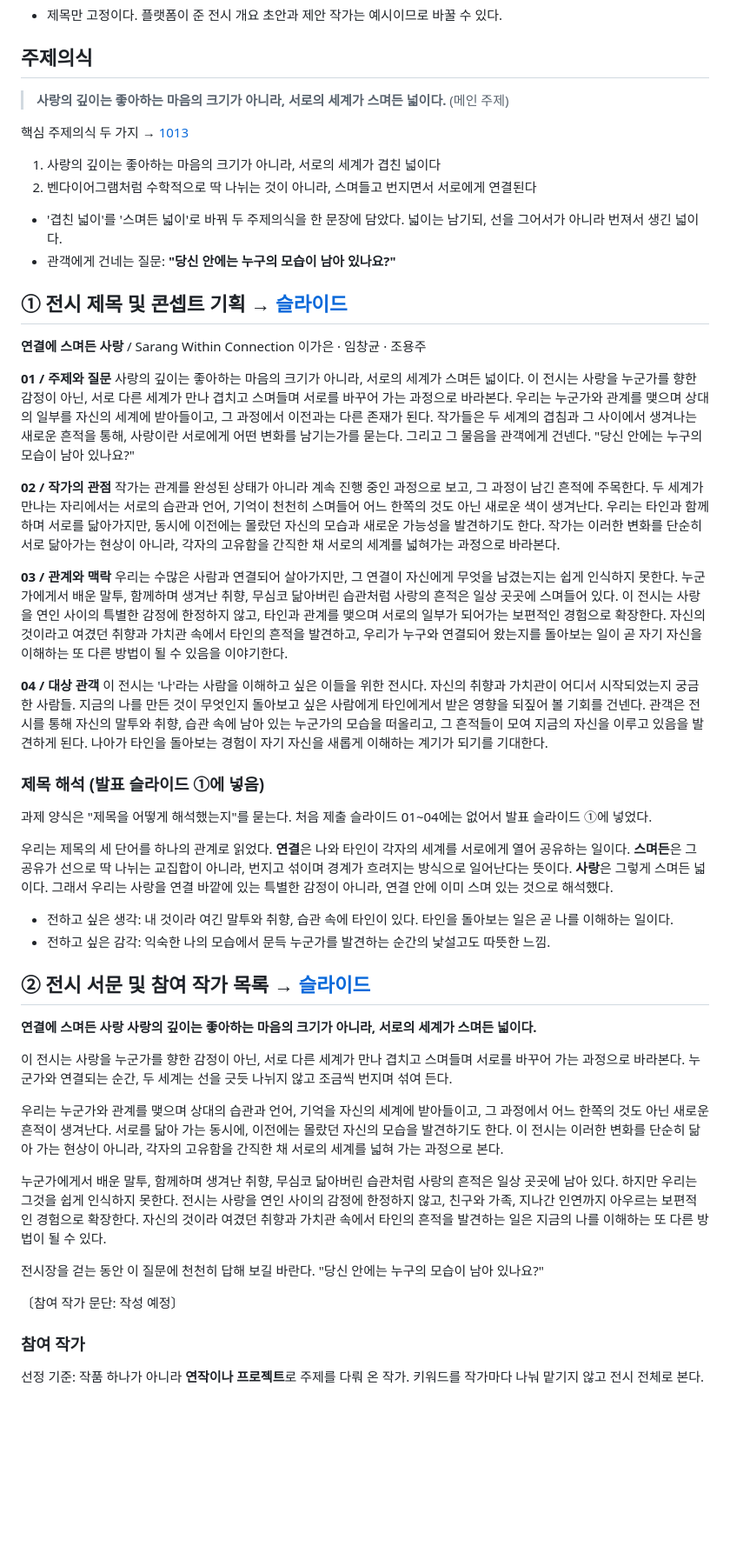
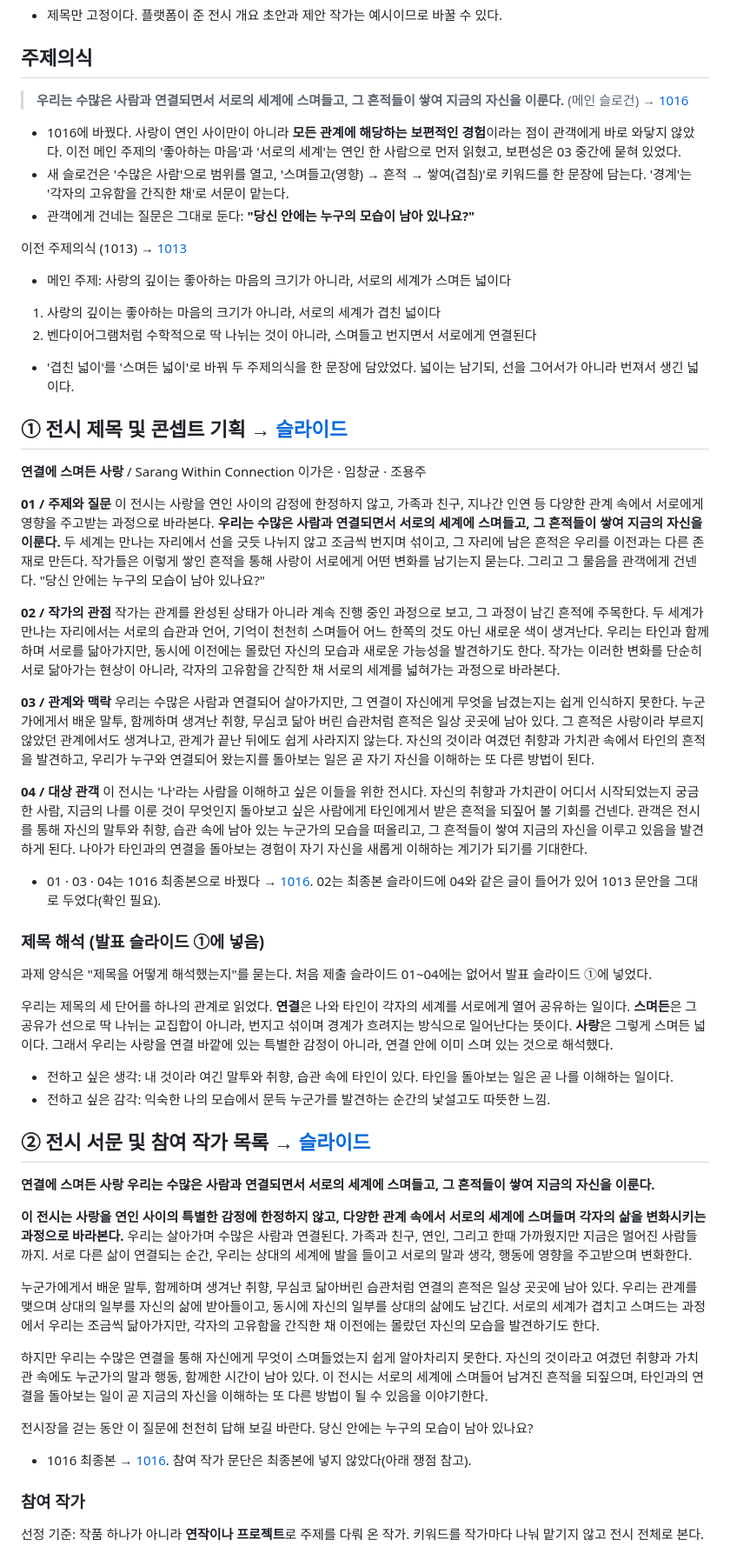
Before and after one commit to yongzu/VT, a Markdown page: POSTER.md, the part around one of its changes. Shown at 87% size. Rendered like a GitHub page; blank space fills up the shorter version.

```diff
--- a/POSTER.md
+++ b/POSTER.md
@@ -16,14 +16,17 @@
 
 ## 주제의식
 
-> **사랑의 깊이는 좋아하는 마음의 크기가 아니라, 서로의 세계가 스며든 넓이다.** (메인 주제)
+> **우리는 수많은 사람과 연결되면서 서로의 세계에 스며들고, 그 흔적들이 쌓여 지금의 자신을 이룬다.** (메인 슬로건) → [1016](1016/)
 
-핵심 주제의식 두 가지 → [1013](1013/)
+- 1016에 바꿨다. 사랑이 연인 사이만이 아니라 **모든 관계에 해당하는 보편적인 경험**이라는 점이 관객에게 바로 와닿지 않았다. 이전 메인 주제의 '좋아하는 마음'과 '서로의 세계'는 연인 한 사람으로 먼저 읽혔고, 보편성은 03 중간에 묻혀 있었다.
+- 새 슬로건은 '수많은 사람'으로 범위를 열고, '스며들고(영향) → 흔적 → 쌓여(겹침)'로 키워드를 한 문장에 담는다. '경계'는 '각자의 고유함을 간직한 채'로 서문이 맡는다.
+- 관객에게 건네는 질문은 그대로 둔다: **"당신 안에는 누구의 모습이 남아 있나요?"**
+
+이전 주제의식 (1013) → [1013](1013/)
+- 메인 주제: 사랑의 깊이는 좋아하는 마음의 크기가 아니라, 서로의 세계가 스며든 넓이다
 1. 사랑의 깊이는 좋아하는 마음의 크기가 아니라, 서로의 세계가 겹친 넓이다
 2. 벤다이어그램처럼 수학적으로 딱 나뉘는 것이 아니라, 스며들고 번지면서 서로에게 연결된다
-
-- '겹친 넓이'를 '스며든 넓이'로 바꿔 두 주제의식을 한 문장에 담았다. 넓이는 남기되, 선을 그어서가 아니라 번져서 생긴 넓이다.
-- 관객에게 건네는 질문: **"당신 안에는 누구의 모습이 남아 있나요?"**
+- '겹친 넓이'를 '스며든 넓이'로 바꿔 두 주제의식을 한 문장에 담았었다. 넓이는 남기되, 선을 그어서가 아니라 번져서 생긴 넓이다.
 
 ## ① 전시 제목 및 콘셉트 기획 → [슬라이드](1013/slides/01_concept.webp)
 
@@ -31,16 +34,18 @@
 이가은 · 임창균 · 조용주
 
 **01 / 주제와 질문**
-사랑의 깊이는 좋아하는 마음의 크기가 아니라, 서로의 세계가 스며든 넓이다. 이 전시는 사랑을 누군가를 향한 감정이 아닌, 서로 다른 세계가 만나 겹치고 스며들며 서로를 바꾸어 가는 과정으로 바라본다. 우리는 누군가와 관계를 맺으며 상대의 일부를 자신의 세계에 받아들이고, 그 과정에서 이전과는 다른 존재가 된다. 작가들은 두 세계의 겹침과 그 사이에서 생겨나는 새로운 흔적을 통해, 사랑이란 서로에게 어떤 변화를 남기는가를 묻는다. 그리고 그 물음을 관객에게 건넨다. "당신 안에는 누구의 모습이 남아 있나요?"
+이 전시는 사랑을 연인 사이의 감정에 한정하지 않고, 가족과 친구, 지나간 인연 등 다양한 관계 속에서 서로에게 영향을 주고받는 과정으로 바라본다. **우리는 수많은 사람과 연결되면서 서로의 세계에 스며들고, 그 흔적들이 쌓여 지금의 자신을 이룬다.** 두 세계는 만나는 자리에서 선을 긋듯 나뉘지 않고 조금씩 번지며 섞이고, 그 자리에 남은 흔적은 우리를 이전과는 다른 존재로 만든다. 작가들은 이렇게 쌓인 흔적을 통해 사랑이 서로에게 어떤 변화를 남기는지 묻는다. 그리고 그 물음을 관객에게 건넨다. "당신 안에는 누구의 모습이 남아 있나요?"
 
 **02 / 작가의 관점**
 작가는 관계를 완성된 상태가 아니라 계속 진행 중인 과정으로 보고, 그 과정이 남긴 흔적에 주목한다. 두 세계가 만나는 자리에서는 서로의 습관과 언어, 기억이 천천히 스며들어 어느 한쪽의 것도 아닌 새로운 색이 생겨난다. 우리는 타인과 함께하며 서로를 닮아가지만, 동시에 이전에는 몰랐던 자신의 모습과 새로운 가능성을 발견하기도 한다. 작가는 이러한 변화를 단순히 서로 닮아가는 현상이 아니라, 각자의 고유함을 간직한 채 서로의 세계를 넓혀가는 과정으로 바라본다.
 
 **03 / 관계와 맥락**
-우리는 수많은 사람과 연결되어 살아가지만, 그 연결이 자신에게 무엇을 남겼는지는 쉽게 인식하지 못한다. 누군가에게서 배운 말투, 함께하며 생겨난 취향, 무심코 닮아버린 습관처럼 사랑의 흔적은 일상 곳곳에 스며들어 있다. 이 전시는 사랑을 연인 사이의 특별한 감정에 한정하지 않고, 타인과 관계를 맺으며 서로의 일부가 되어가는 보편적인 경험으로 확장한다. 자신의 것이라고 여겼던 취향과 가치관 속에서 타인의 흔적을 발견하고, 우리가 누구와 연결되어 왔는지를 돌아보는 일이 곧 자기 자신을 이해하는 또 다른 방법이 될 수 있음을 이야기한다.
+우리는 수많은 사람과 연결되어 살아가지만, 그 연결이 자신에게 무엇을 남겼는지는 쉽게 인식하지 못한다. 누군가에게서 배운 말투, 함께하며 생겨난 취향, 무심코 닮아 버린 습관처럼 흔적은 일상 곳곳에 남아 있다. 그 흔적은 사랑이라 부르지 않았던 관계에서도 생겨나고, 관계가 끝난 뒤에도 쉽게 사라지지 않는다. 자신의 것이라 여겼던 취향과 가치관 속에서 타인의 흔적을 발견하고, 우리가 누구와 연결되어 왔는지를 돌아보는 일은 곧 자기 자신을 이해하는 또 다른 방법이 된다.
 
 **04 / 대상 관객**
-이 전시는 '나'라는 사람을 이해하고 싶은 이들을 위한 전시다. 자신의 취향과 가치관이 어디서 시작되었는지 궁금한 사람들. 지금의 나를 만든 것이 무엇인지 돌아보고 싶은 사람에게 타인에게서 받은 영향을 되짚어 볼 기회를 건넨다. 관객은 전시를 통해 자신의 말투와 취향, 습관 속에 남아 있는 누군가의 모습을 떠올리고, 그 흔적들이 모여 지금의 자신을 이루고 있음을 발견하게 된다. 나아가 타인을 돌아보는 경험이 자기 자신을 새롭게 이해하는 계기가 되기를 기대한다.
+이 전시는 '나'라는 사람을 이해하고 싶은 이들을 위한 전시다. 자신의 취향과 가치관이 어디서 시작되었는지 궁금한 사람, 지금의 나를 이룬 것이 무엇인지 돌아보고 싶은 사람에게 타인에게서 받은 흔적을 되짚어 볼 기회를 건넨다. 관객은 전시를 통해 자신의 말투와 취향, 습관 속에 남아 있는 누군가의 모습을 떠올리고, 그 흔적들이 쌓여 지금의 자신을 이루고 있음을 발견하게 된다. 나아가 타인과의 연결을 돌아보는 경험이 자기 자신을 새롭게 이해하는 계기가 되기를 기대한다.
+
+- 01 · 03 · 04는 1016 최종본으로 바꿨다 → [1016](1016/). 02는 최종본 슬라이드에 04와 같은 글이 들어가 있어 1013 문안을 그대로 두었다(확인 필요).
 
 ### 제목 해석 (발표 슬라이드 ①에 넣음)
 과제 양식은 "제목을 어떻게 해석했는지"를 묻는다. 처음 제출 슬라이드 01~04에는 없어서 발표 슬라이드 ①에 넣었다.
@@ -53,17 +58,18 @@
 ## ② 전시 서문 및 참여 작가 목록 → [슬라이드](1013/slides/02_preface.webp)
 
 **연결에 스며든 사랑**
-**사랑의 깊이는 좋아하는 마음의 크기가 아니라, 서로의 세계가 스며든 넓이다.**
+**우리는 수많은 사람과 연결되면서 서로의 세계에 스며들고, 그 흔적들이 쌓여 지금의 자신을 이룬다.**
 
-이 전시는 사랑을 누군가를 향한 감정이 아닌, 서로 다른 세계가 만나 겹치고 스며들며 서로를 바꾸어 가는 과정으로 바라본다. 누군가와 연결되는 순간, 두 세계는 선을 긋듯 나뉘지 않고 조금씩 번지며 섞여 든다.
+**이 전시는 사랑을 연인 사이의 특별한 감정에 한정하지 않고, 다양한 관계 속에서 서로의 세계에 스며들며 각자의 삶을 변화시키는 과정으로 바라본다.** 우리는 살아가며 수많은 사람과 연결된다. 가족과 친구, 연인, 그리고 한때 가까웠지만 지금은 멀어진 사람들까지. 서로 다른 삶이 연결되는 순간, 우리는 상대의 세계에 발을 들이고 서로의 말과 생각, 행동에 영향을 주고받으며 변화한다.
 
-우리는 누군가와 관계를 맺으며 상대의 습관과 언어, 기억을 자신의 세계에 받아들이고, 그 과정에서 어느 한쪽의 것도 아닌 새로운 흔적이 생겨난다. 서로를 닮아 가는 동시에, 이전에는 몰랐던 자신의 모습을 발견하기도 한다. 이 전시는 이러한 변화를 단순히 닮아 가는 현상이 아니라, 각자의 고유함을 간직한 채 서로의 세계를 넓혀 가는 과정으로 본다.
+누군가에게서 배운 말투, 함께하며 생겨난 취향, 무심코 닮아버린 습관처럼 연결의 흔적은 일상 곳곳에 남아 있다. 우리는 관계를 맺으며 상대의 일부를 자신의 삶에 받아들이고, 동시에 자신의 일부를 상대의 삶에도 남긴다. 서로의 세계가 겹치고 스며드는 과정에서 우리는 조금씩 닮아가지만, 각자의 고유함을 간직한 채 이전에는 몰랐던 자신의 모습을 발견하기도 한다.
 
-누군가에게서 배운 말투, 함께하며 생겨난 취향, 무심코 닮아버린 습관처럼 사랑의 흔적은 일상 곳곳에 남아 있다. 하지만 우리는 그것을 쉽게 인식하지 못한다. 전시는 사랑을 연인 사이의 감정에 한정하지 않고, 친구와 가족, 지나간 인연까지 아우르는 보편적인 경험으로 확장한다. 자신의 것이라 여겼던 취향과 가치관 속에서 타인의 흔적을 발견하는 일은 지금의 나를 이해하는 또 다른 방법이 될 수 있다.
+하지만 우리는 수많은 연결을 통해 자신에게 무엇이 스며들었는지 쉽게 알아차리지 못한다. 자신의 것이라고 여겼던 취향과 가치관 속에도 누군가의 말과 행동, 함께한 시간이 남아 있다. 이 전시는 서로의 세계에 스며들어 남겨진 흔적을 되짚으며, 타인과의 연결을 돌아보는 일이 곧 지금의 자신을 이해하는 또 다른 방법이 될 수 있음을 이야기한다.
 
-전시장을 걷는 동안 이 질문에 천천히 답해 보길 바란다. "당신 안에는 누구의 모습이 남아 있나요?"
+전시장을 걷는 동안 이 질문에 천천히 답해 보길 바란다.
+당신 안에는 누구의 모습이 남아 있나요?
 
-〔참여 작가 문단: 작성 예정〕
+- 1016 최종본 → [1016](1016/). 참여 작가 문단은 최종본에 넣지 않았다(아래 쟁점 참고).
 
 ### 참여 작가
 
```
Also changed, not shown: other parts of POSTER.md (+1 -0 lines), 1016/README.md (added, +48 -0 lines), 1 other file.
